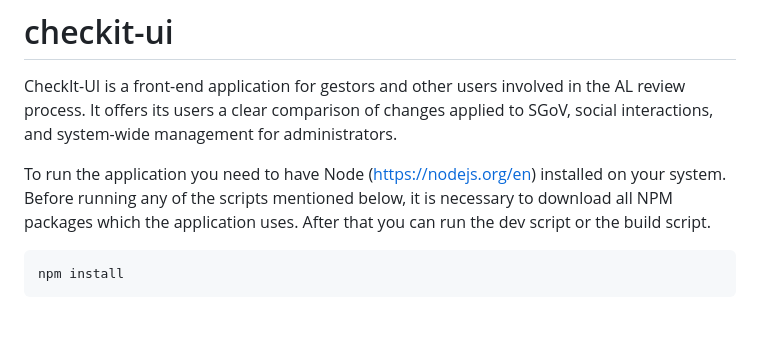
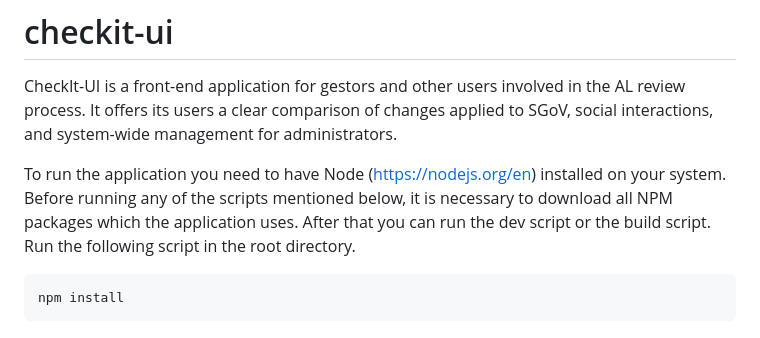
Before and after one commit to FilipKopecky/checkit-ui, a Markdown page: README.md, the part around the change. Drawn GitHub-style.

````diff
--- a/README.md
+++ b/README.md
@@ -6,6 +6,7 @@ It offers its users a clear comparison of changes applied to SGoV, social intera
 To run the application you need to have Node (https://nodejs.org/en) installed on your system.
 <br/>
 Before running any of the scripts mentioned below, it is necessary to download all NPM packages which the application uses. After that you can run the dev script or the build script.
+Run the following script in the root directory.
 ```
 npm install
 ```
````
